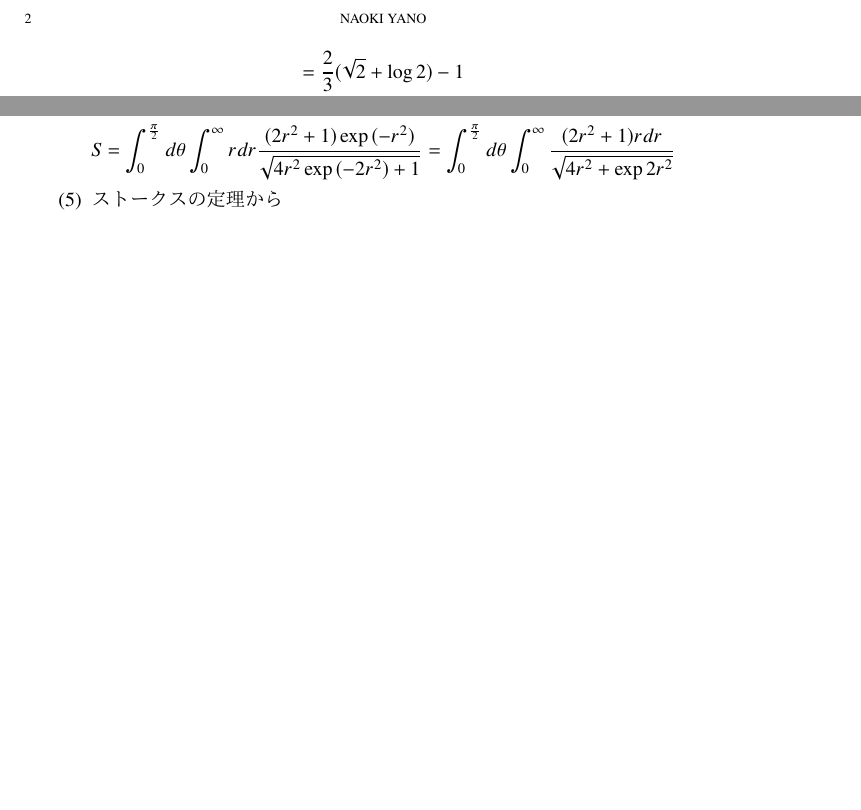
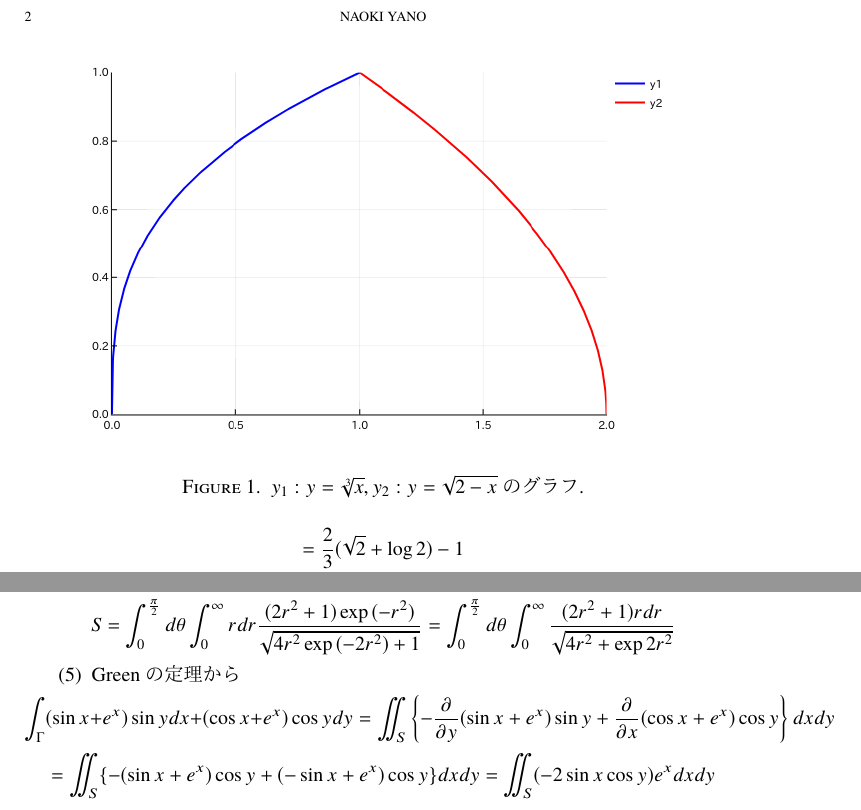
Before and after one commit to nison-st/Shiketai, a LaTeX problem sheet (Analysis/past_exams/B1/2016/answer_for_1B_2016.tex): two parts of pages 2 and 3 of 3, joined at a grey line, cut so that both start at the same text, the shorter picture padded with empty space. The pictures show the PDF file Analysis/past_exams/B1/2016/answer_for_1B_2016.pdf that the author committed with the source.

Commit message:
updated answer_for_1B_2016

```diff
--- a/Analysis/past_exams/B1/2016/answer_for_1B_2016.tex
+++ b/Analysis/past_exams/B1/2016/answer_for_1B_2016.tex
@@ -102,6 +96,11 @@
             \mathcal{D}:=\{(x,y)\mid0\leq y\leq 1,y^{3}\leq x\leq 2-y^{2}\}
         \end{equation*}
         これをグラフに書くと
+        \begin{figure}[tbh]
+            \centering
+            \includegraphics[height=7cm]{newplot.png}
+            \caption{\(y_{1}:y=\sqrt[3]{x},y_{2}:y=\sqrt{2-x}\)のグラフ. }
+        \end{figure}
         \begin{equation*}
             \mathcal{D}'=\left \{(x,y)\middle|0\leq x\leq 2,
             \begin{cases}
@@ -198,7 +197,13 @@
                 S=\int_{0}^{\frac{\pi}{2}}d\theta\int_{0}^{\infty}rdr\frac{(2r^{2}+1)\exp{(-r^{2})}}{\sqrt{4r^{2}\exp{(-2r^{2})}+1}}=\int_{0}^{\frac{\pi}{2}}d\theta\int_{0}^{\infty}\frac{(2r^{2}+1)rdr}{\sqrt{4r^{2}+\exp{2r^{2}}}}
             \end{equation*}
         \end{enumerate}
-        \item ストークスの定理から
+        \item Greenの定理から
+        \begin{equation*}
+            \int_{\Gamma}(\sin{x}+e^{x})\sin{y}dx+(\cos{x}+e^{x})\cos{y}dy=\iint_{S}\left \{-\frac{\partial}{\partial y}(\sin{x}+e^{x})\sin{y}+\frac{\partial}{\partial x}(\cos{x}+e^{x})\cos{y}\right \}dxdy
+        \end{equation*}
+        \begin{equation*}
+            =\iint_{S}\{-(\sin{x}+e^{x})\cos{y}+(-\sin{x}+e^{x})\cos{y}\}dxdy=\iint_{S}(-2\sin{x}\cos{y})e^{x}dxdy
+        \end{equation*}
     \end{enumerate}
     %
 \end{document}
```
Also changed, not shown: Analysis/past_exams/B1/2016/answer_for_1B_2016.pdf, Analysis/past_exams/B1/2016/newplot.png (added), Analysis/past_exams/B1/2016/answer_for_1B_2016.tex (8 more changed lines).
